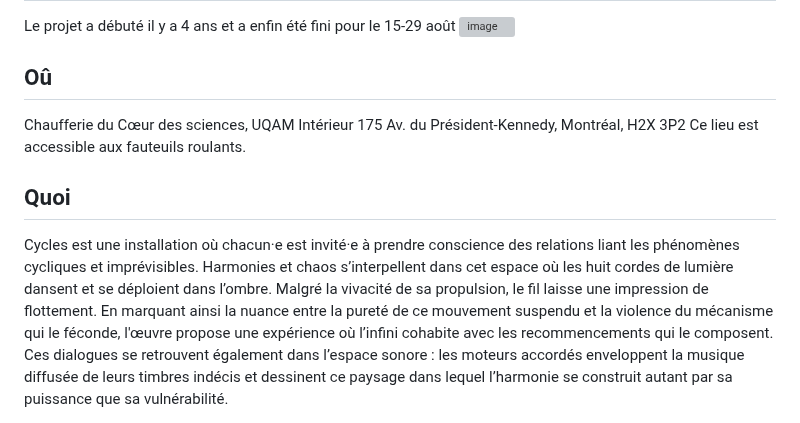
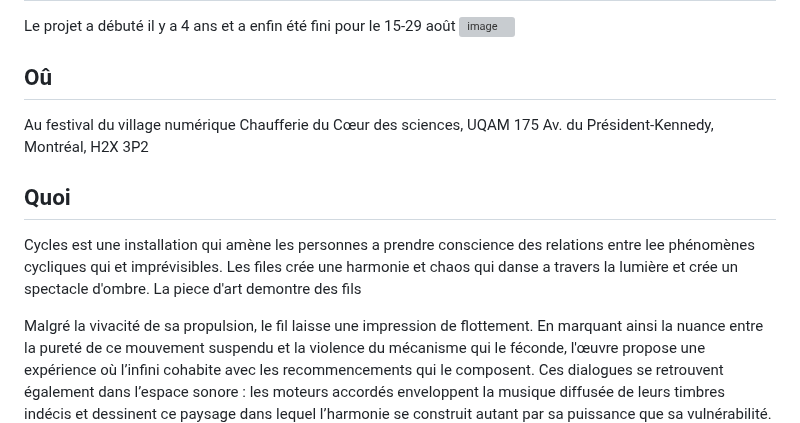
Before and after one commit to cam456/presentation-camilia.io, a Markdown page: README.md, the part around the change. Drawn GitHub-style; grey boxes are pictures that could not be loaded.

```diff
--- a/README.md
+++ b/README.md
@@ -35,13 +35,14 @@ Le projet a débuté il y a 4 ans et a enfin été fini pour le 15-29 août
 
 ## Oû
 
+Au festival du village numérique
 Chaufferie du Cœur des sciences, UQAM
-Intérieur
 175 Av. du Président-Kennedy, Montréal, H2X 3P2
-Ce lieu est accessible aux fauteuils roulants.
 
 ## Quoi
-Cycles est une installation où chacun·e est invité·e à prendre conscience des relations liant les phénomènes cycliques et imprévisibles. Harmonies et chaos s’interpellent dans cet espace où les huit cordes de lumière dansent et se déploient dans l’ombre.
+
+Cycles est une installation qui amène les personnes a prendre conscience des relations entre lee phénomènes cycliques qui et imprévisibles. Les files crée une harmonie et chaos qui danse a travers la lumière et crée un spectacle d'ombre. La piece d'art demontre des fils
+
 Malgré la vivacité de sa propulsion, le fil laisse une impression de flottement. En marquant ainsi la nuance entre la pureté de ce mouvement suspendu et la violence du mécanisme qui le féconde, l'œuvre propose une expérience où l’infini cohabite avec les recommencements qui le composent.
 Ces dialogues se retrouvent également dans l’espace sonore : les moteurs accordés enveloppent la musique diffusée de leurs timbres indécis et dessinent ce paysage dans lequel l’harmonie se construit autant par sa puissance que sa vulnérabilité.
 
```
